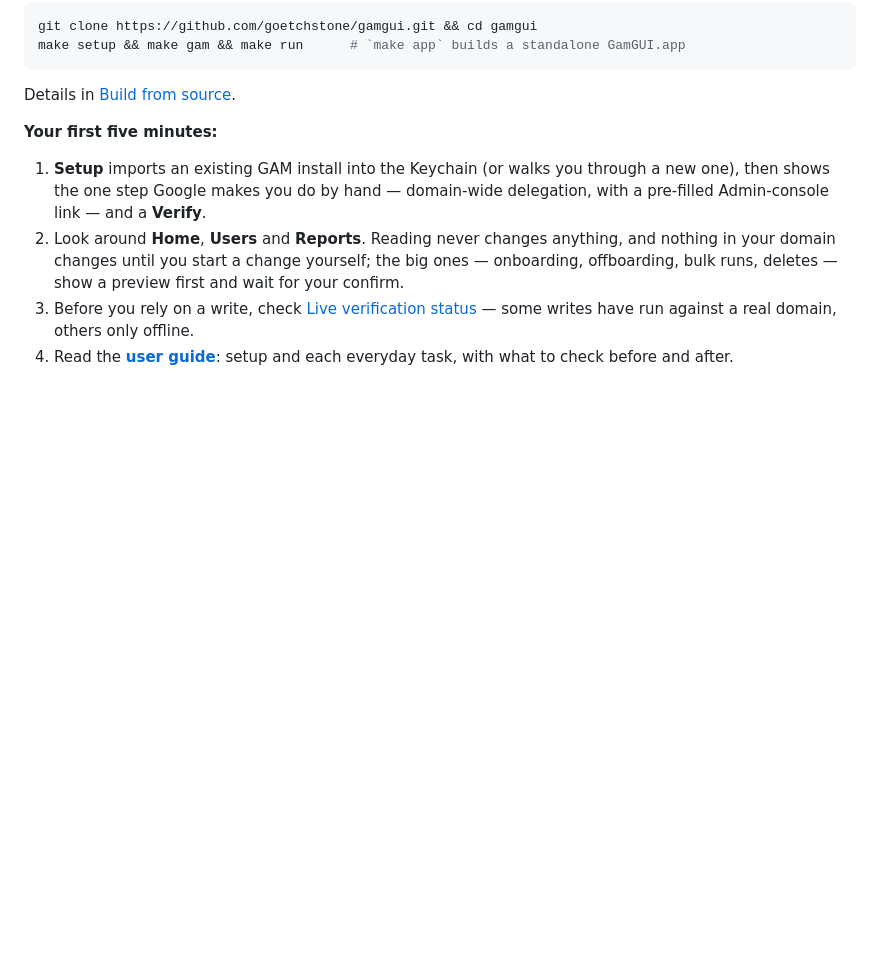
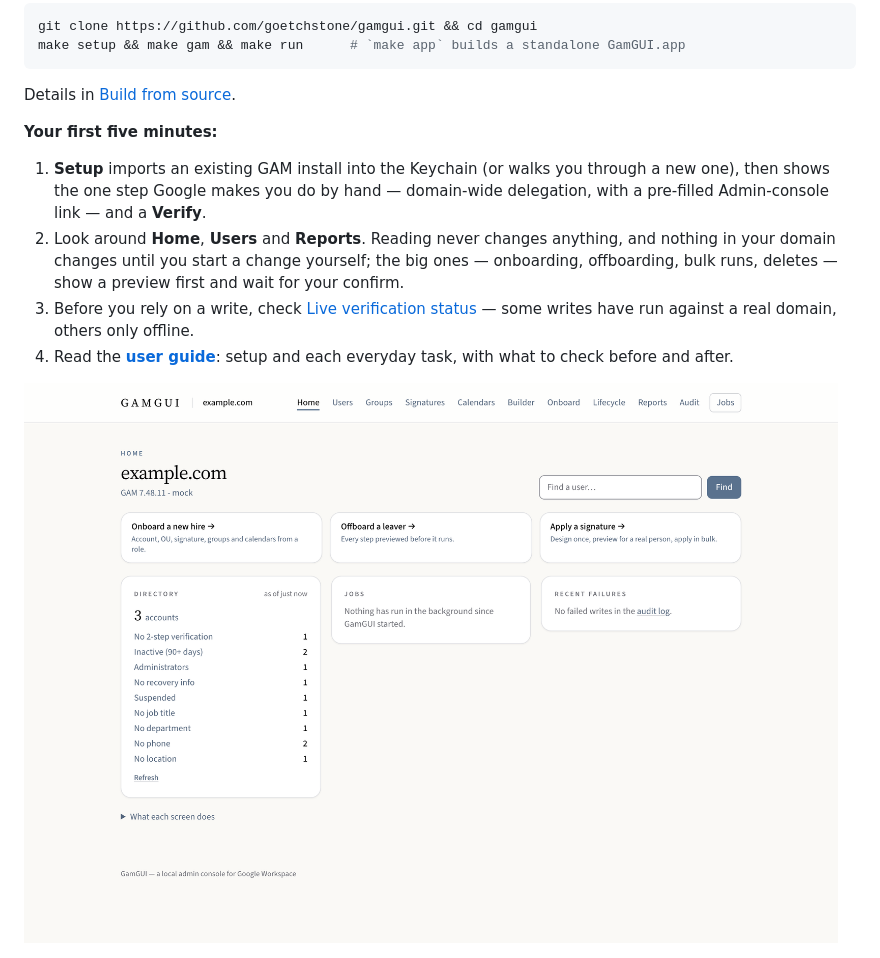
Before and after one commit to goetchstone/gamgui, a Markdown page: README.md, the part around the change. GitHub-like rendering; pictures changed too: docs/screenshots/home.png (added); blank space fills up the shorter version.

```diff
--- a/README.md
+++ b/README.md
@@ -46,6 +46,8 @@ Details in [Build from source](#build-from-source).
    writes have run against a real domain, others only offline.
 4. Read the **[user guide](docs/guide.md)**: setup and each everyday task, with what to check before
    and after.
+
+![Home — the connected domain, directory health at a glance, running jobs and recent failures](docs/screenshots/home.png)
 
 ![Users — fast directory search, with title and status](docs/screenshots/users.png)
 
```
Also changed, not shown: docs/screenshots/README.md (+1 -0 lines), 1 other file.
